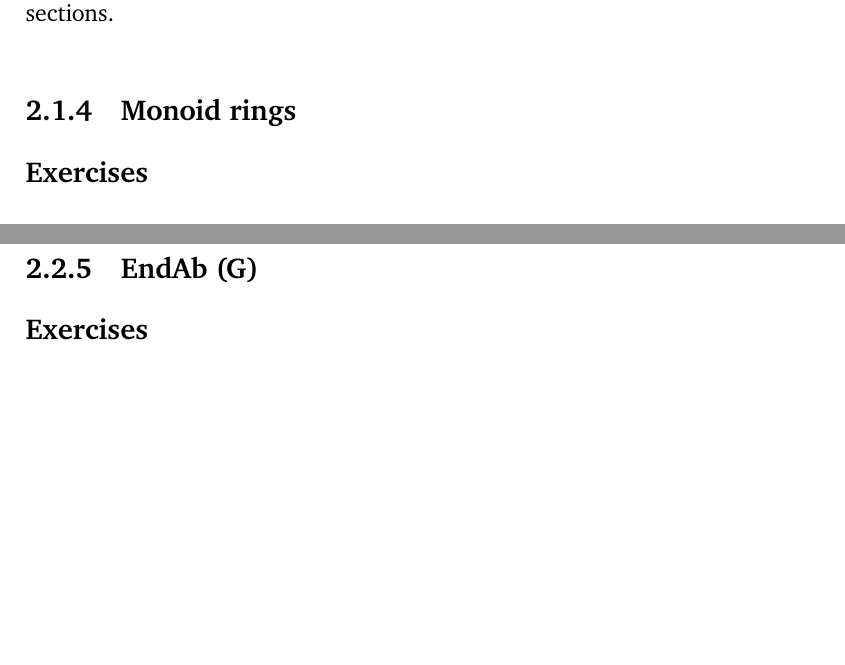
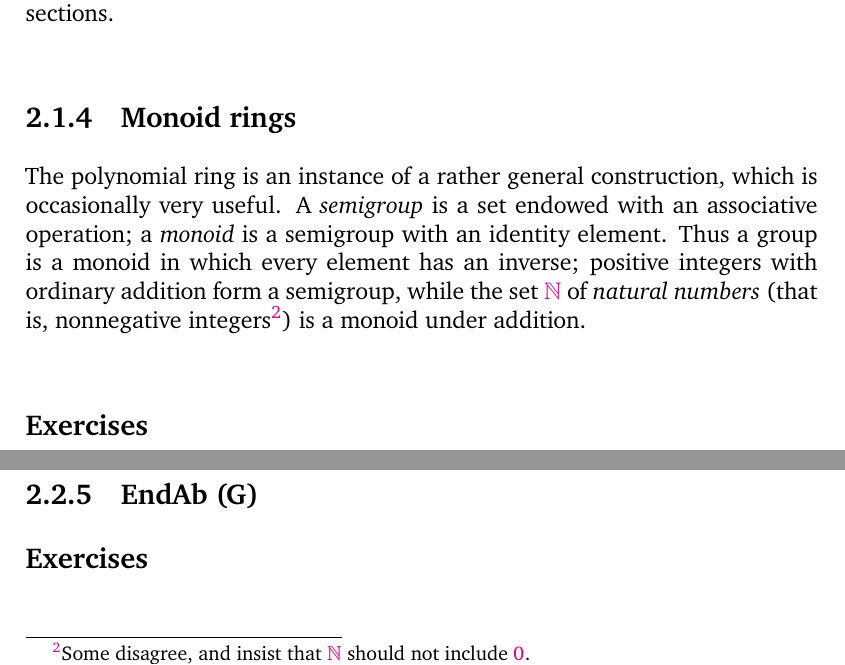
Before and after one commit to kvanvels/algebra_0, a LaTeX thesis (master.tex, which reads chapters/rings.tex): two parts of page 50 of 55, joined at a grey line, cut so that both start at the same text, the shorter picture padded with empty space. Compiled offline with XeLaTeX; a missing font is replaced by an installed copy or a similar font.

Commit message:
rings: convert §1.4 intro paragraph (semigroup, monoid)

```diff
--- a/chapters/rings.tex
+++ b/chapters/rings.tex
@@ -389,14 +389,11 @@ a great deal of attention in later sections.
 
 \subsection{Monoid rings}
 \label{subsec:rings:monoid-rings}
-% The polynomial ring is an instance of a rather general con-
-
-% struction, which is occasionally very useful. A semigroup is a set endowed with
-% an
-% associative operation; a monoid is a semigroup with an identity element. Thus a
-% group is a monoid in which every element has an inverse; positive integers with
-% ordinary addition form a semigroup, while the set N of natural numbers (that is,
-% nonnegative integers2) is a monoid under addition.
+The polynomial ring is an instance of a rather general construction, which is occasionally very useful. A \emph{semigroup} is a set endowed with an
+associative operation; a \emph{monoid} is a semigroup with an identity element. Thus a
+group is a monoid in which every element has an inverse; positive integers with
+ordinary addition form a semigroup, while the set $\mathbb{N}$ of \emph{natural numbers} (that is,
+nonnegative integers\footnote{Some disagree, and insist that $\mathbb{N}$ should not include $0$.}) is a monoid under addition.
 % Given a monoid (M, \cdot ) and a ring R, we can obtain a new ring R[M ] as
 % follows.
 % Elements of R[M ] are formal linear combinations
```
